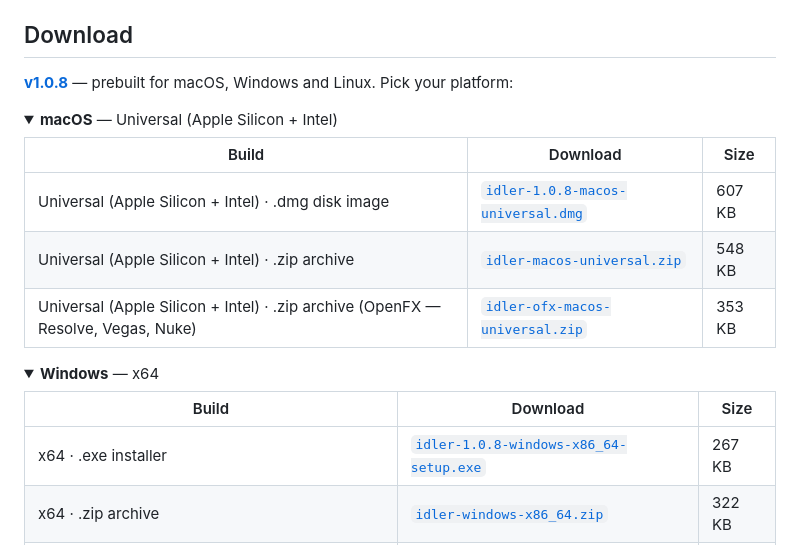
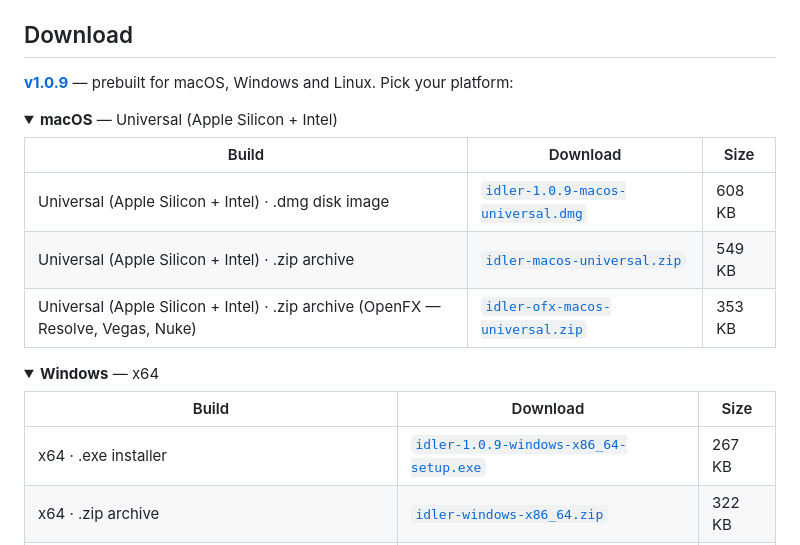
Before and after one commit to stoatworks-labs/idler, a Markdown page: README.md, the part around the change. Drawn GitHub-style; folded sections open.

Commit message:
README: refresh the download block for the current release
Generated by stoatworks-backend/release/gen-downloads.py from the GitHub
release assets, so the README, the website and Burrow cannot disagree.

Co-Authored-By: Claude Opus 5 <noreply@anthropic.com>

```diff
--- a/README.md
+++ b/README.md
@@ -46,15 +46,15 @@ repo (`tools/video.cues`), not filmed off a screen.*
 
 ## Download
 
-**[v1.0.8](https://github.com/stoatworks-labs/idler/releases/tag/v1.0.8)** — prebuilt for macOS, Windows and Linux. Pick your platform:
+**[v1.0.9](https://github.com/stoatworks-labs/idler/releases/tag/v1.0.9)** — prebuilt for macOS, Windows and Linux. Pick your platform:
 
 <details>
 <summary><b>macOS</b> — Universal (Apple Silicon + Intel)</summary>
 
 | Build | Download | Size |
 | --- | --- | --- |
-| Universal (Apple Silicon + Intel) · .dmg disk image | [`idler-1.0.8-macos-universal.dmg`](https://github.com/stoatworks-labs/idler/releases/download/v1.0.8/idler-1.0.8-macos-universal.dmg) | 607 KB |
-| Universal (Apple Silicon + Intel) · .zip archive | [`idler-macos-universal.zip`](https://github.com/stoatworks-labs/idler/releases/latest/download/idler-macos-universal.zip) | 548 KB |
+| Universal (Apple Silicon + Intel) · .dmg disk image | [`idler-1.0.9-macos-universal.dmg`](https://github.com/stoatworks-labs/idler/releases/download/v1.0.9/idler-1.0.9-macos-universal.dmg) | 608 KB |
+| Universal (Apple Silicon + Intel) · .zip archive | [`idler-macos-universal.zip`](https://github.com/stoatworks-labs/idler/releases/latest/download/idler-macos-universal.zip) | 549 KB |
 | Universal (Apple Silicon + Intel) · .zip archive (OpenFX — Resolve, Vegas, Nuke) | [`idler-ofx-macos-universal.zip`](https://github.com/stoatworks-labs/idler/releases/latest/download/idler-ofx-macos-universal.zip) | 353 KB |
 
 </details>
@@ -64,7 +64,7 @@ repo (`tools/video.cues`), not filmed off a screen.*
 
 | Build | Download | Size |
 | --- | --- | --- |
-| x64 · .exe installer | [`idler-1.0.8-windows-x86_64-setup.exe`](https://github.com/stoatworks-labs/idler/releases/download/v1.0.8/idler-1.0.8-windows-x86_64-setup.exe) | 267 KB |
+| x64 · .exe installer | [`idler-1.0.9-windows-x86_64-setup.exe`](https://github.com/stoatworks-labs/idler/releases/download/v1.0.9/idler-1.0.9-windows-x86_64-setup.exe) | 267 KB |
 | x64 · .zip archive | [`idler-windows-x86_64.zip`](https://github.com/stoatworks-labs/idler/releases/latest/download/idler-windows-x86_64.zip) | 322 KB |
 | x64 · .zip archive (OpenFX — Resolve, Vegas, Nuke) | [`idler-ofx-windows-x86_64.zip`](https://github.com/stoatworks-labs/idler/releases/latest/download/idler-ofx-windows-x86_64.zip) | 128 KB |
 
```
